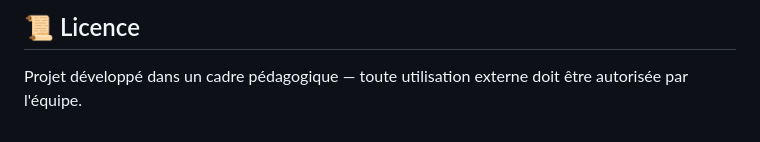
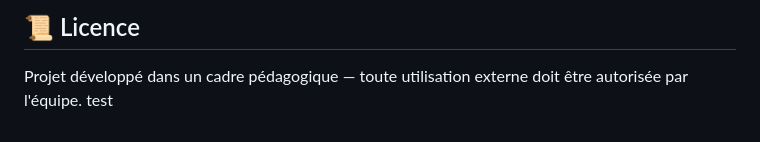
Before and after one commit to WildCodeSchool-CDA-FT-2025-03/CDA-Projet-2-Team-1, a Markdown page: README.md, the part around the change. Drawn GitHub-style.

Commit message:
fix: test deploy

```diff
--- a/README.md
+++ b/README.md
@@ -192,3 +192,4 @@ docker-compose up --build
 ## 📜 Licence
 
 Projet développé dans un cadre pédagogique — toute utilisation externe doit être autorisée par l'équipe.
+test
```
